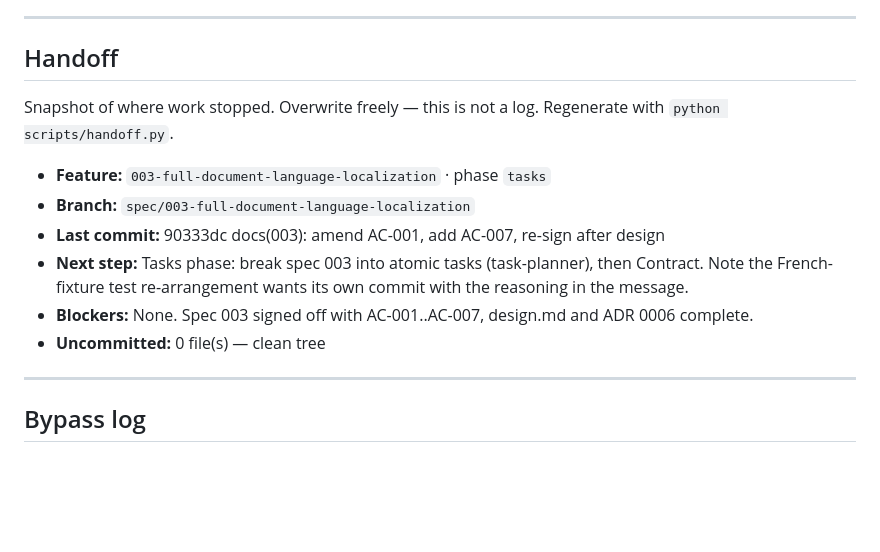
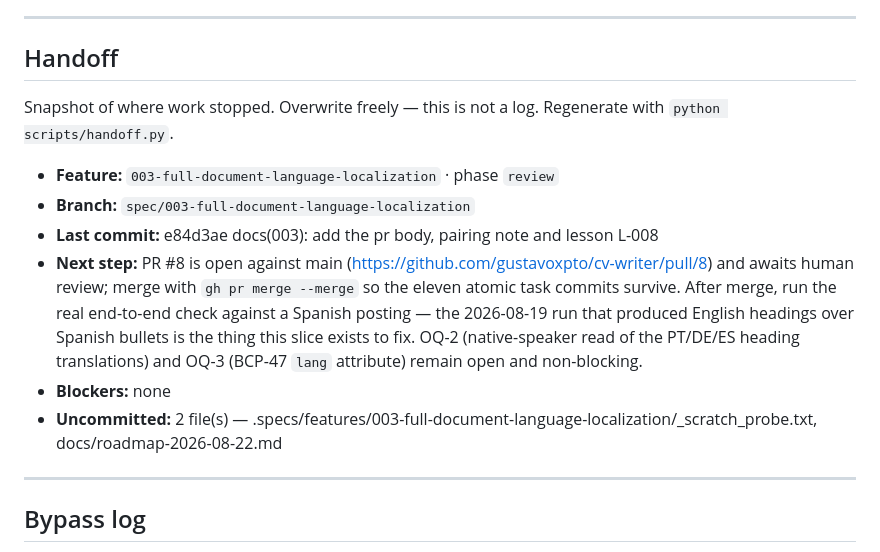
Before and after one commit to gustavoxpto/cv-writer, a Markdown page: .specs/STATE.md, the part around the change. GitHub-like rendering; blank space fills up the shorter version.

Commit message:
docs(harness): refresh the handoff snapshot after opening pr 8
Co-Authored-By: Claude Opus 5 <noreply@anthropic.com>
Claude-Session: https://claude.ai/code/session_01PGHqYfPTXSkbhwwrMkeEH8

```diff
--- a/.specs/STATE.md
+++ b/.specs/STATE.md
@@ -64,15 +64,16 @@ Lightweight decisions live here as `AD-NNN`. Anything hard to reverse gets a ful
 
 
 
+
 Snapshot of where work stopped. Overwrite freely — this is not a log.
 Regenerate with `python scripts/handoff.py`.
 
-- **Feature:** `003-full-document-language-localization` · phase `tasks`
+- **Feature:** `003-full-document-language-localization` · phase `review`
 - **Branch:** `spec/003-full-document-language-localization`
-- **Last commit:** 90333dc docs(003): amend AC-001, add AC-007, re-sign after design
-- **Next step:** Tasks phase: break spec 003 into atomic tasks (task-planner), then Contract. Note the French-fixture test re-arrangement wants its own commit with the reasoning in the message.
-- **Blockers:** None. Spec 003 signed off with AC-001..AC-007, design.md and ADR 0006 complete.
-- **Uncommitted:** 0 file(s) — clean tree
+- **Last commit:** e84d3ae docs(003): add the pr body, pairing note and lesson L-008
+- **Next step:** PR #8 is open against main (https://github.com/gustavoxpto/cv-writer/pull/8) and awaits human review; merge with `gh pr merge --merge` so the eleven atomic task commits survive. After merge, run the real end-to-end check against a Spanish posting — the 2026-08-19 run that produced English headings over Spanish bullets is the thing this slice exists to fix. OQ-2 (native-speaker read of the PT/DE/ES heading translations) and OQ-3 (BCP-47 `lang` attribute) remain open and non-blocking.
+- **Blockers:** none
+- **Uncommitted:** 2 file(s) — .specs/features/003-full-document-language-localization/_scratch_probe.txt, docs/roadmap-2026-08-22.md
 
 ---
 
```
